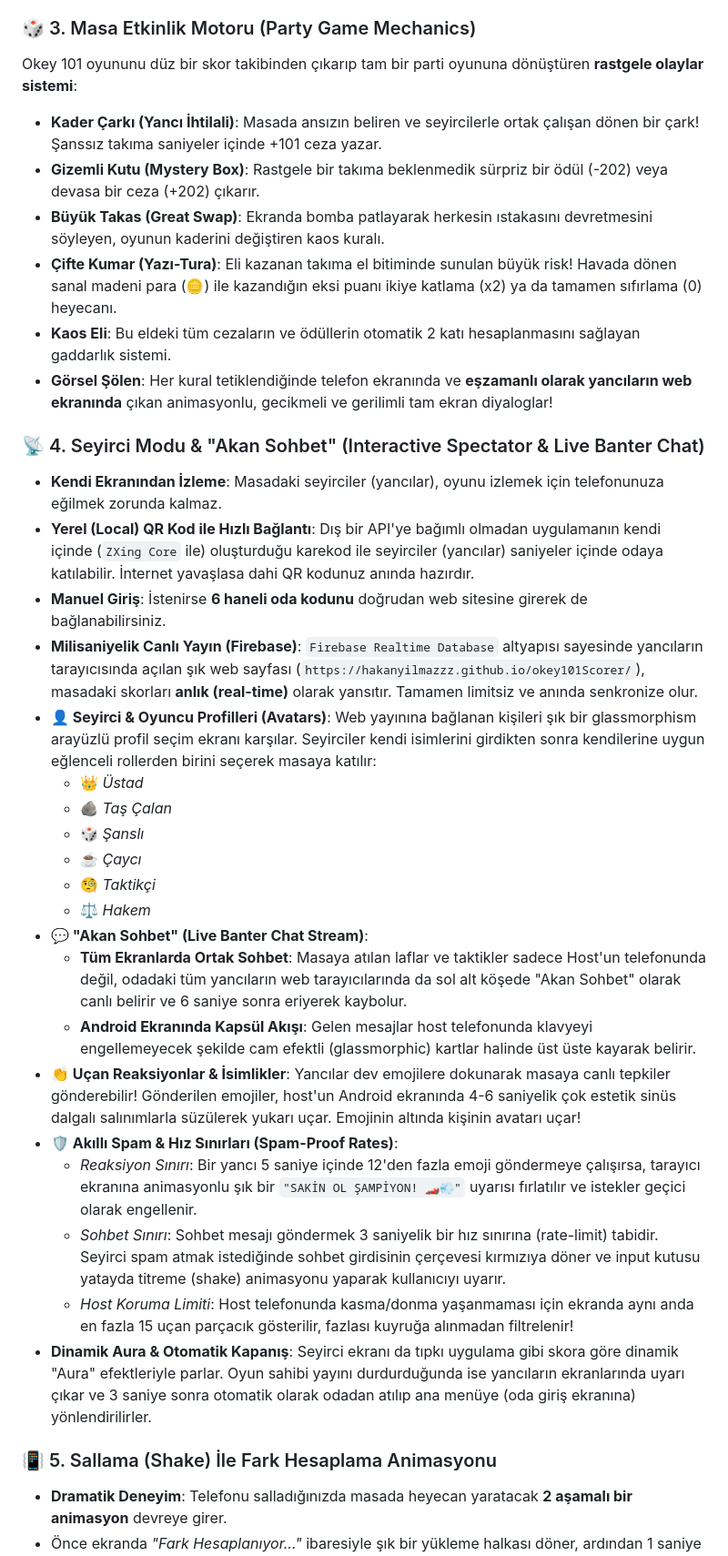
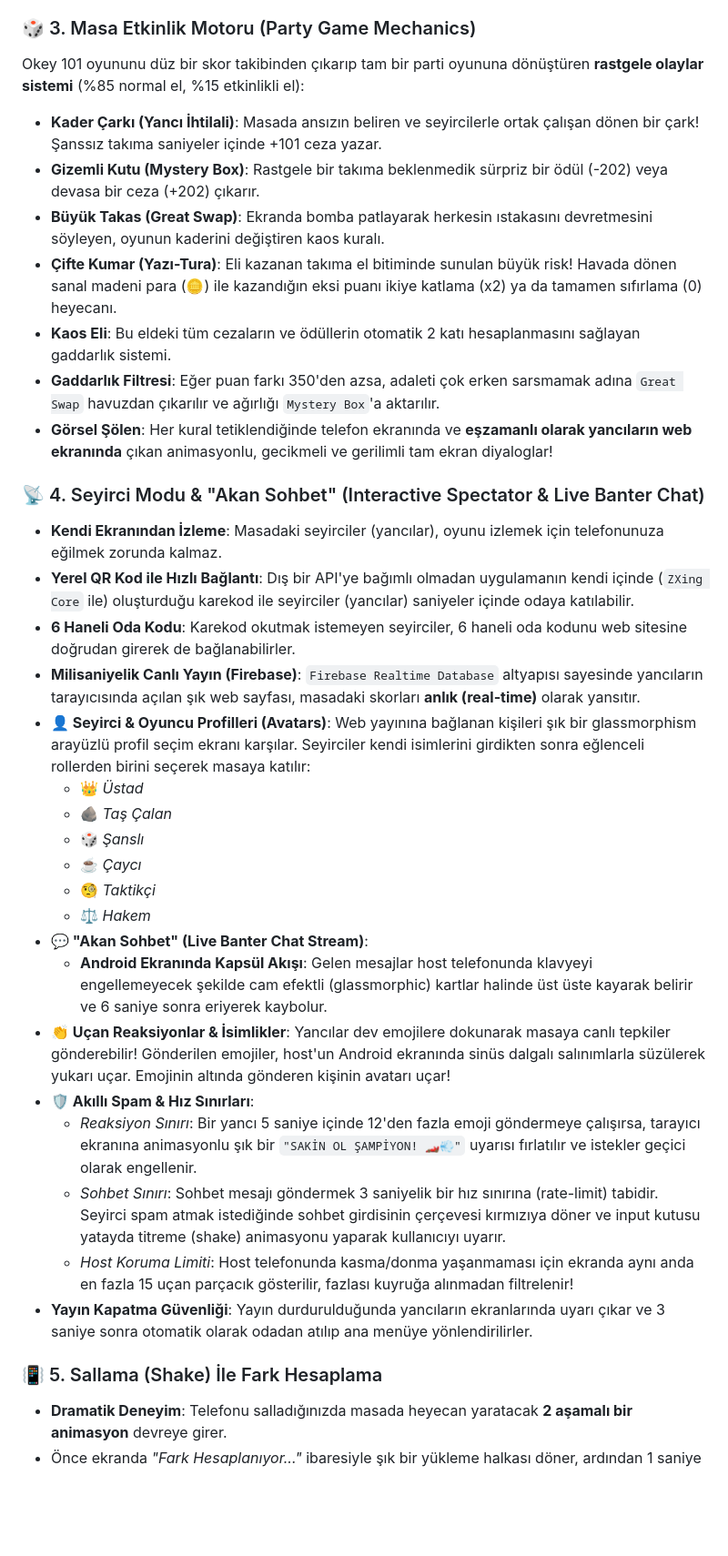
Before and after one commit to HakanYilmazzz/okey101Scorer, a Markdown page: README.md, the part around the change printed below. Shown: that part at 91% size. Rendered like a GitHub page; blank space fills up the shorter version.

```diff
--- a/README.md
+++ b/README.md
@@ -19,20 +20,21 @@ Bu uygulama, sadece basit bir skor tablosu olmanın ötesinde, masadaki yancıla
 * **Veri Bütünlüğü**: Skorlar ve oyun durumları `Kotlinx Serialization` ile güvenli bir şekilde JSON formatına çevrilerek saklanır. Şarjınız bitse veya uygulama kapansa bile oyununuz saniyesi saniyesine güvendedir.
 
 ### 🎲 3. Masa Etkinlik Motoru (Party Game Mechanics)
-Okey 101 oyununu düz bir skor takibinden çıkarıp tam bir parti oyununa dönüştüren **rastgele olaylar sistemi**:
+Okey 101 oyununu düz bir skor takibinden çıkarıp tam bir parti oyununa dönüştüren **rastgele olaylar sistemi** (%85 normal el, %15 etkinlikli el):
 * **Kader Çarkı (Yancı İhtilali)**: Masada ansızın beliren ve seyircilerle ortak çalışan dönen bir çark! Şanssız takıma saniyeler içinde +101 ceza yazar.
 * **Gizemli Kutu (Mystery Box)**: Rastgele bir takıma beklenmedik sürpriz bir ödül (-202) veya devasa bir ceza (+202) çıkarır.
 * **Büyük Takas (Great Swap)**: Ekranda bomba patlayarak herkesin ıstakasını devretmesini söyleyen, oyunun kaderini değiştiren kaos kuralı.
 * **Çifte Kumar (Yazı-Tura)**: Eli kazanan takıma el bitiminde sunulan büyük risk! Havada dönen sanal madeni para (🪙) ile kazandığın eksi puanı ikiye katlama (x2) ya da tamamen sıfırlama (0) heyecanı.
 * **Kaos Eli**: Bu eldeki tüm cezaların ve ödüllerin otomatik 2 katı hesaplanmasını sağlayan gaddarlık sistemi.
+* **Gaddarlık Filtresi**: Eğer puan farkı 350'den azsa, adaleti çok erken sarsmamak adına `Great Swap` havuzdan çıkarılır ve ağırlığı `Mystery Box`'a aktarılır.
 * **Görsel Şölen**: Her kural tetiklendiğinde telefon ekranında ve **eşzamanlı olarak yancıların web ekranında** çıkan animasyonlu, gecikmeli ve gerilimli tam ekran diyaloglar!
 
 ### 📡 4. Seyirci Modu & "Akan Sohbet" (Interactive Spectator & Live Banter Chat)
 * **Kendi Ekranından İzleme**: Masadaki seyirciler (yancılar), oyunu izlemek için telefonunuza eğilmek zorunda kalmaz.
-* **Yerel (Local) QR Kod ile Hızlı Bağlantı**: Dış bir API'ye bağımlı olmadan uygulamanın kendi içinde (`ZXing Core` ile) oluşturduğu karekod ile seyirciler (yancılar) saniyeler içinde odaya katılabilir. İnternet yavaşlasa dahi QR kodunuz anında hazırdır.
-* **Manuel Giriş**: İstenirse **6 haneli oda kodunu** doğrudan web sitesine girerek de bağlanabilirsiniz.
-* **Milisaniyelik Canlı Yayın (Firebase)**: `Firebase Realtime Database` altyapısı sayesinde yancıların tarayıcısında açılan şık web sayfası (`https://hakanyilmazzz.github.io/okey101Scorer/`), masadaki skorları **anlık (real-time)** olarak yansıtır. Tamamen limitsiz ve anında senkronize olur.
-* **👤 Seyirci & Oyuncu Profilleri (Avatars)**: Web yayınına bağlanan kişileri şık bir glassmorphism arayüzlü profil seçim ekranı karşılar. Seyirciler kendi isimlerini girdikten sonra kendilerine uygun eğlenceli rollerden birini seçerek masaya katılır:
+* **Yerel QR Kod ile Hızlı Bağlantı**: Dış bir API'ye bağımlı olmadan uygulamanın kendi içinde (`ZXing Core` ile) oluşturduğu karekod ile seyirciler (yancılar) saniyeler içinde odaya katılabilir.
+* **6 Haneli Oda Kodu**: Karekod okutmak istemeyen seyirciler, 6 haneli oda kodunu web sitesine doğrudan girerek de bağlanabilirler.
+* **Milisaniyelik Canlı Yayın (Firebase)**: `Firebase Realtime Database` altyapısı sayesinde yancıların tarayıcısında açılan şık web sayfası, masadaki skorları **anlık (real-time)** olarak yansıtır.
+* **👤 Seyirci & Oyuncu Profilleri (Avatars)**: Web yayınına bağlanan kişileri şık bir glassmorphism arayüzlü profil seçim ekranı karşılar. Seyirciler kendi isimlerini girdikten sonra eğlenceli rollerden birini seçerek masaya katılır:
   * 👑 *Üstad*
   * 🪨 *Taş Çalan*
   * 🎲 *Şanslı*
@@ -40,16 +42,15 @@ Okey 101 oyununu düz bir skor takibinden çıkarıp tam bir parti oyununa dön
   * 🧐 *Taktikçi*
   * ⚖️ *Hakem*
 * **💬 "Akan Sohbet" (Live Banter Chat Stream)**:
-  * **Tüm Ekranlarda Ortak Sohbet**: Masaya atılan laflar ve taktikler sadece Host'un telefonunda değil, odadaki tüm yancıların web tarayıcılarında da sol alt köşede "Akan Sohbet" olarak canlı belirir ve 6 saniye sonra eriyerek kaybolur.
-  * **Android Ekranında Kapsül Akışı**: Gelen mesajlar host telefonunda klavyeyi engellemeyecek şekilde cam efektli (glassmorphic) kartlar halinde üst üste kayarak belirir.
-* **👏 Uçan Reaksiyonlar & İsimlikler**: Yancılar dev emojilere dokunarak masaya canlı tepkiler gönderebilir! Gönderilen emojiler, host'un Android ekranında 4-6 saniyelik çok estetik sinüs dalgalı salınımlarla süzülerek yukarı uçar. Emojinin altında kişinin avatarı uçar!
-* **🛡️ Akıllı Spam & Hız Sınırları (Spam-Proof Rates)**:
+  * **Android Ekranında Kapsül Akışı**: Gelen mesajlar host telefonunda klavyeyi engellemeyecek şekilde cam efektli (glassmorphic) kartlar halinde üst üste kayarak belirir ve 6 saniye sonra eriyerek kaybolur.
+* **👏 Uçan Reaksiyonlar & İsimlikler**: Yancılar dev emojilere dokunarak masaya canlı tepkiler gönderebilir! Gönderilen emojiler, host'un Android ekranında sinüs dalgalı salınımlarla süzülerek yukarı uçar. Emojinin altında gönderen kişinin avatarı uçar!
+* **🛡️ Akıllı Spam & Hız Sınırları**:
   * *Reaksiyon Sınırı*: Bir yancı 5 saniye içinde 12'den fazla emoji göndermeye çalışırsa, tarayıcı ekranına animasyonlu şık bir `"SAKİN OL ŞAMPİYON! 🏎️💨"` uyarısı fırlatılır ve istekler geçici olarak engellenir.
   * *Sohbet Sınırı*: Sohbet mesajı göndermek 3 saniyelik bir hız sınırına (rate-limit) tabidir. Seyirci spam atmak istediğinde sohbet girdisinin çerçevesi kırmızıya döner ve input kutusu yatayda titreme (shake) animasyonu yaparak kullanıcıyı uyarır.
   * *Host Koruma Limiti*: Host telefonunda kasma/donma yaşanmaması için ekranda aynı anda en fazla 15 uçan parçacık gösterilir, fazlası kuyruğa alınmadan filtrelenir!
-* **Dinamik Aura & Otomatik Kapanış**: Seyirci ekranı da tıpkı uygulama gibi skora göre dinamik "Aura" efektleriyle parlar. Oyun sahibi yayını durdurduğunda ise yancıların ekranlarında uyarı çıkar ve 3 saniye sonra otomatik olarak odadan atılıp ana menüye (oda giriş ekranına) yönlendirilirler.
+* **Yayın Kapatma Güvenliği**: Yayın durdurulduğunda yancıların ekranlarında uyarı çıkar ve 3 saniye sonra otomatik olarak odadan atılıp ana menüye yönlendirilirler.
 
-### 📳 5. Sallama (Shake) İle Fark Hesaplama Animasyonu
+### 📳 5. Sallama (Shake) İle Fark Hesaplama
 * **Dramatik Deneyim**: Telefonu salladığınızda masada heyecan yaratacak **2 aşamalı bir animasyon** devreye girer.
 * Önce ekranda *"Fark Hesaplanıyor..."* ibaresiyle şık bir yükleme halkası döner, ardından 1 saniye sonra kazanan takımın durumuna göre (yeşil, kırmızı veya gri neon çerçeveli) büyük bir **Sonuç Kartı** yay efektiyle ekrana fırlayarak puan farkını gösterir.
 
```
Also changed, not shown: other parts of README.md (+55 -18 lines).
